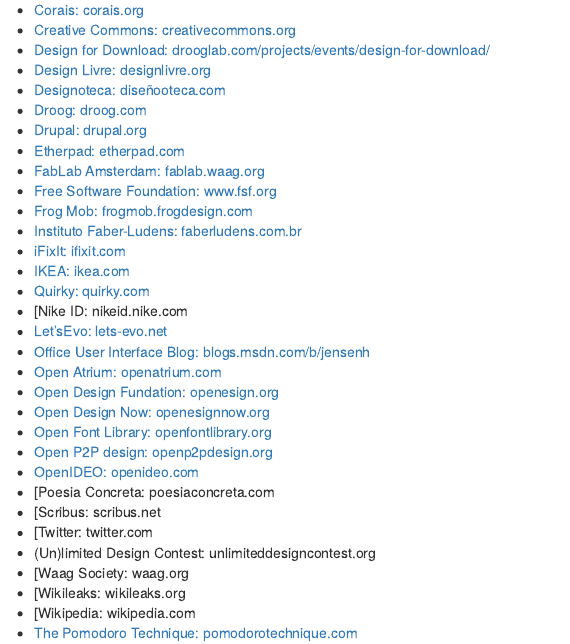
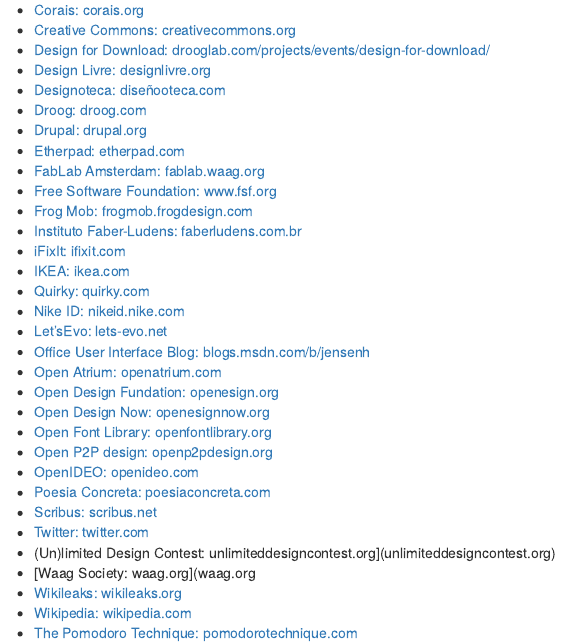
Before and after one commit to dubsnipe/disenolibre, an R Markdown document (15-bookmarks.Rmd): the page in a window 1100 px wide, from 260 px down. Rendered offline with R 4.5, knitr and Pandoc, with nearby package versions; drawn as R Markdown's standard HTML page in place of the format the file asks for.

Commit message:
bookmarks errors

```diff
--- a/15-bookmarks.Rmd
+++ b/15-bookmarks.Rmd
@@ -24,9 +24,8 @@
 - [iFixIt: ifixit.com](ifixit.com)
 - [IKEA: ikea.com](ikea.com)
 - [Quirky: quirky.com](quirky.com)
-- [Nike ID: nikeid.nike.com
-- [Let'sEvo: lets-evo.net](lets-evo.net
-)
+- [Nike ID: nikeid.nike.com](nikeid.nike.com)
+- [Let'sEvo: lets-evo.net](lets-evo.net)
 - [Office User Interface Blog: blogs.msdn.com/b/jensenh](blogs.msdn.com/b/jensenh)
 - [Open Atrium: openatrium.com](openatrium.com)
 - [Open Design Fundation: openesign.org](openesign.org)
@@ -34,11 +33,11 @@
 - [Open Font Library: openfontlibrary.org](openfontlibrary.org)
 - [Open P2P design: openp2pdesign.org](openp2pdesign.org)
 - [OpenIDEO: openideo.com](openideo.com)
-- [Poesia Concreta: poesiaconcreta.com
-- [Scribus: scribus.net
-- [Twitter: twitter.com
-- (Un)limited Design Contest: unlimiteddesigncontest.org
-- [Waag Society: waag.org
-- [Wikileaks: wikileaks.org
-- [Wikipedia: wikipedia.com
+- [Poesia Concreta: poesiaconcreta.com](poesiaconcreta.com)
+- [Scribus: scribus.net](scribus.net)
+- [Twitter: twitter.com](twitter.com)
+- (Un)limited Design Contest: unlimiteddesigncontest.org](unlimiteddesigncontest.org)
+- [Waag Society: waag.org](waag.org
+- [Wikileaks: wikileaks.org](wikileaks.org)
+- [Wikipedia: wikipedia.com](wikipedia.com)
 - [The Pomodoro Technique: pomodorotechnique.com](poesiaconcreta.com)
```
